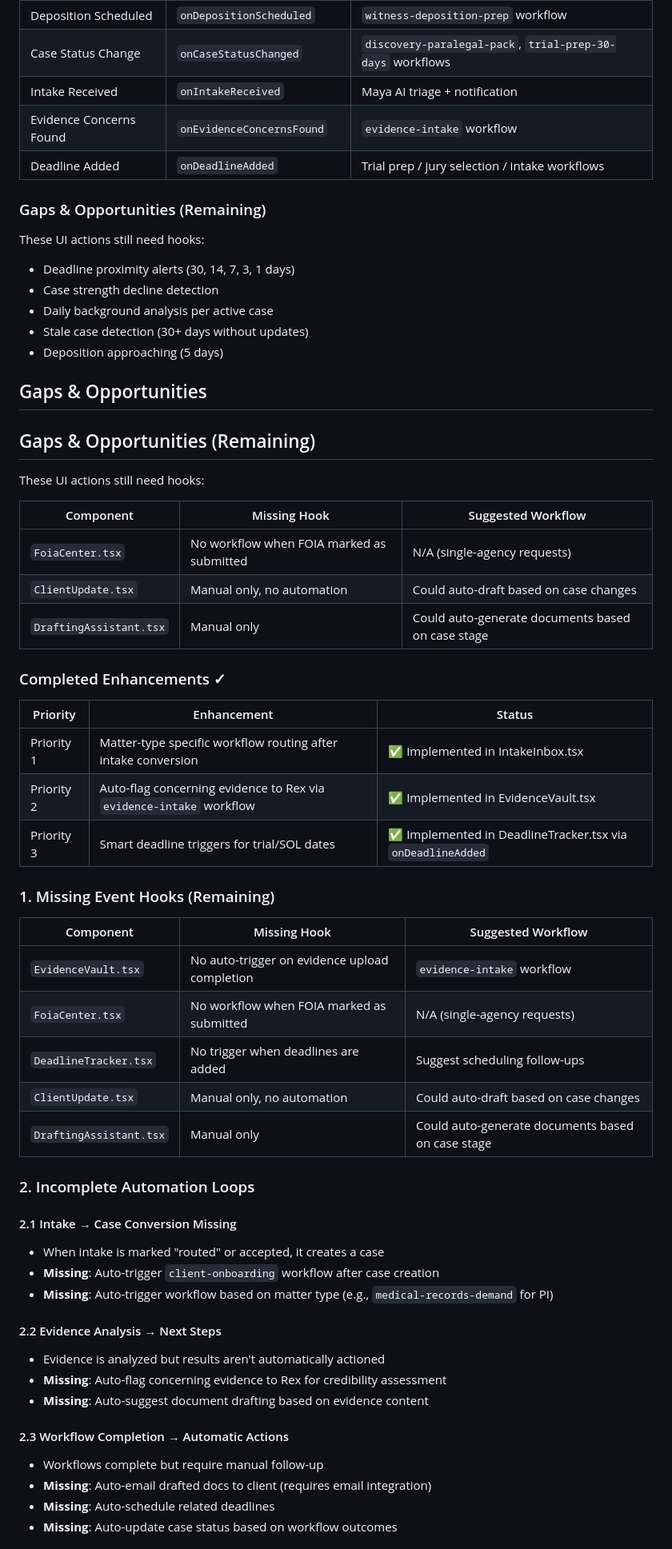
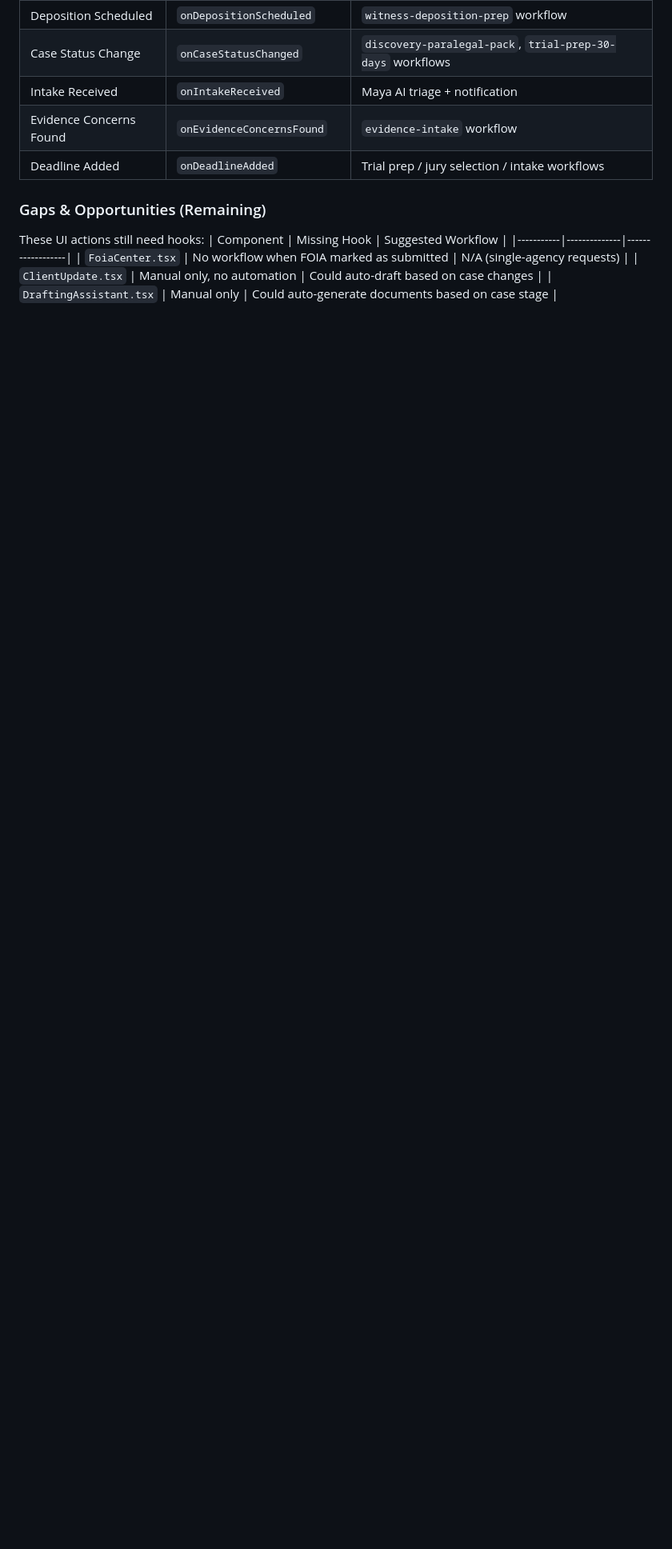
Before and after one commit to patriotnewsactivism/Casebuddy-AI-Law-Partner, a Markdown page: .kilo/plans/automation-wiring.md, the part around one of its changes. Shown at 80% size. GitHub-like rendering; blank space fills up the shorter version.

```diff
--- a/.kilo/plans/automation-wiring.md
+++ b/.kilo/plans/automation-wiring.md
@@ -28,57 +28,8 @@ The codebase has a robust foundation for AI-driven legal automation but several
 
 ### Gaps & Opportunities (Remaining)
 These UI actions still need hooks:
-- Deadline proximity alerts (30, 14, 7, 3, 1 days)
-- Case strength decline detection
-- Daily background analysis per active case
-- Stale case detection (30+ days without updates)
-- Deposition approaching (5 days)
-
-## Gaps & Opportunities
-
-## Gaps & Opportunities (Remaining)
-
-These UI actions still need hooks:
-
 | Component | Missing Hook | Suggested Workflow |
 |-----------|--------------|------------------|
 | `FoiaCenter.tsx` | No workflow when FOIA marked as submitted | N/A (single-agency requests) |
 | `ClientUpdate.tsx` | Manual only, no automation | Could auto-draft based on case changes |
 | `DraftingAssistant.tsx` | Manual only | Could auto-generate documents based on case stage |
-
-### Completed Enhancements ✓
-
-| Priority | Enhancement | Status |
-|----------|-------------|--------|
-| Priority 1 | Matter-type specific workflow routing after intake conversion | ✅ Implemented in IntakeInbox.tsx |
-| Priority 2 | Auto-flag concerning evidence to Rex via `evidence-intake` workflow | ✅ Implemented in EvidenceVault.tsx |
-| Priority 3 | Smart deadline triggers for trial/SOL dates | ✅ Implemented in DeadlineTracker.tsx via `onDeadlineAdded` |
-
-### 1. Missing Event Hooks (Remaining)
-
-| Component | Missing Hook | Suggested Workflow |
-|-----------|--------------|------------------|
-| `EvidenceVault.tsx` | No auto-trigger on evidence upload completion | `evidence-intake` workflow |
-| `FoiaCenter.tsx` | No workflow when FOIA marked as submitted | N/A (single-agency requests) |
-| `DeadlineTracker.tsx` | No trigger when deadlines are added | Suggest scheduling follow-ups |
-| `ClientUpdate.tsx` | Manual only, no automation | Could auto-draft based on case changes |
-| `DraftingAssistant.tsx` | Manual only | Could auto-generate documents based on case stage |
-
-### 2. Incomplete Automation Loops
-
-#### 2.1 Intake → Case Conversion Missing
-- When intake is marked "routed" or accepted, it creates a case
-- **Missing**: Auto-trigger `client-onboarding` workflow after case creation
-- **Missing**: Auto-trigger workflow based on matter type (e.g., `medical-records-demand` for PI)
-
-#### 2.2 Evidence Analysis → Next Steps
-- Evidence is analyzed but results aren't automatically actioned
-- **Missing**: Auto-flag concerning evidence to Rex for credibility assessment
-- **Missing**: Auto-suggest document drafting based on evidence content
-
-#### 2.3 Workflow Completion → Automatic Actions
-- Workflows complete but require manual follow-up
-- **Missing**: Auto-email drafted docs to client (requires email integration)
-- **Missing**: Auto-schedule related deadlines
-- **Missing**: Auto-update case status based on workflow outcomes
-
```
Also changed, not shown: other parts of .kilo/plans/automation-wiring.md (+4 -58 lines).
